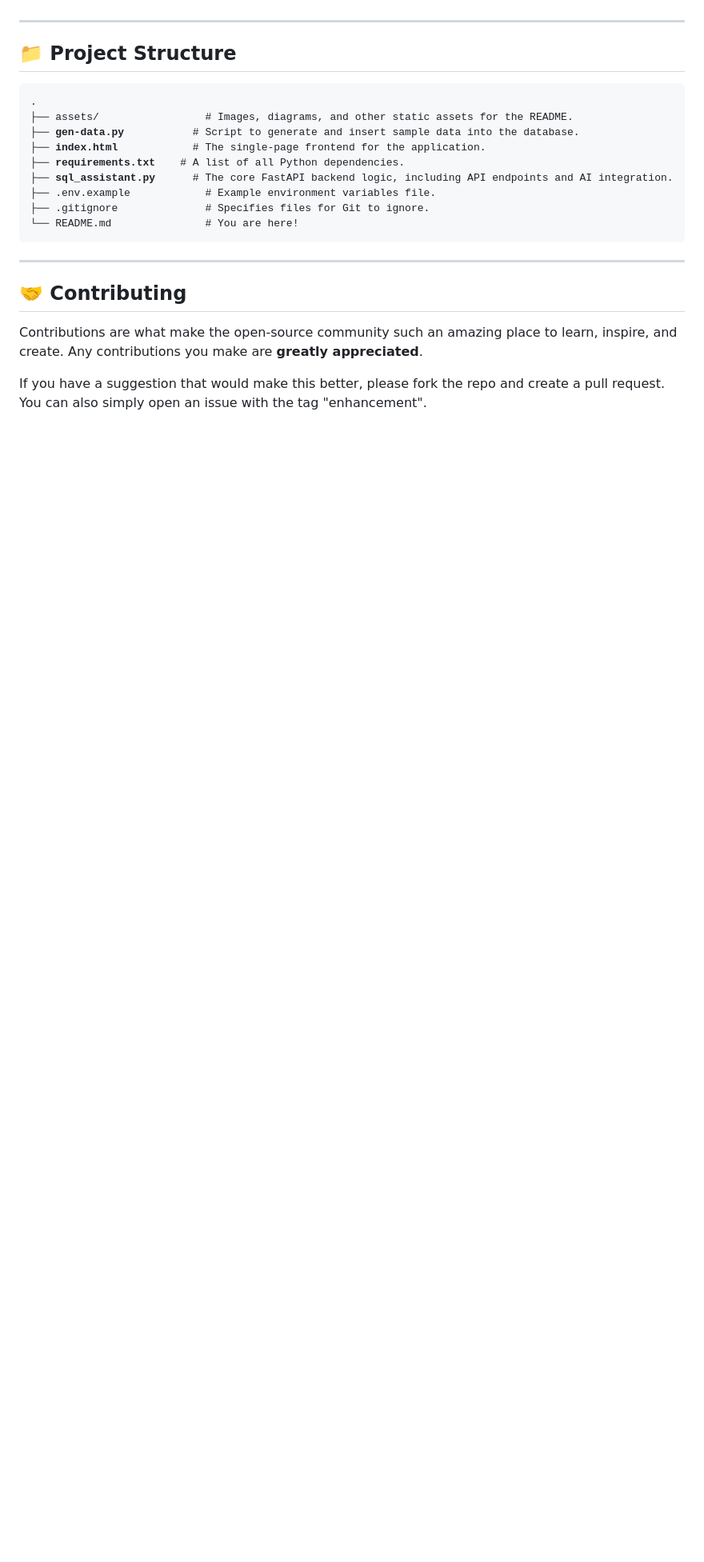
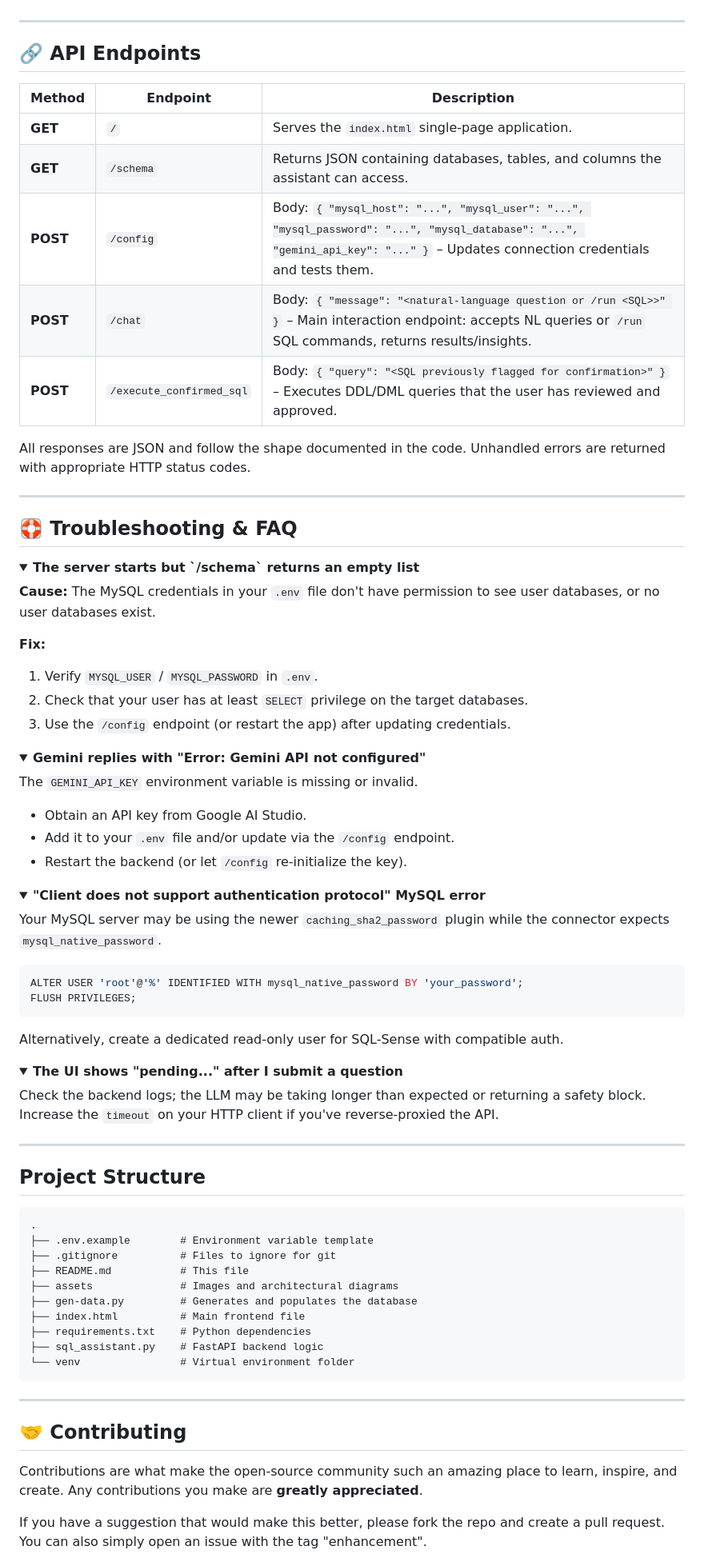
Before and after one commit to UtkarshPrajapati/SQL-Sense, a Markdown page: README.md, the part around the change printed below. Shown: that part at 80% size. Rendered like a GitHub page; folded sections open; blank space fills up the shorter version.

Commit message:
Enhance README.md with comprehensive project details
- Updated project name to "SQL-Sense" and improved descriptions of its functionality.
- Added a Table of Contents for easier navigation.
- Expanded sections on key features, API endpoints, and troubleshooting.
- Clarified database setup instructions and included details on the generated databases.
- Improved overall structure and formatting for better readability.

````diff
--- a/README.md
+++ b/README.md
@@ -228,18 +260,77 @@ The `--reload` flag enables hot-reloading for development. The application will
 
 ---
 
-## 📁 Project Structure
-<pre>
+## 🔗 API Endpoints
+
+| Method | Endpoint | Description |
+|--------|----------|-------------|
+| **GET** | `/` | Serves the `index.html` single-page application. |
+| **GET** | `/schema` | Returns JSON containing databases, tables, and columns the assistant can access. |
+| **POST** | `/config` | Body: `{ "mysql_host": "...", "mysql_user": "...", "mysql_password": "...", "mysql_database": "...", "gemini_api_key": "..." }` – Updates connection credentials and tests them. |
+| **POST** | `/chat` | Body: `{ "message": "<natural-language question or /run <SQL>>" }` – Main interaction endpoint: accepts NL queries or `/run` SQL commands, returns results/insights. |
+| **POST** | `/execute_confirmed_sql` | Body: `{ "query": "<SQL previously flagged for confirmation>" }` – Executes DDL/DML queries that the user has reviewed and approved. |
+
+All responses are JSON and follow the shape documented in the code. Unhandled errors are returned with appropriate HTTP status codes.
+
+---
+
+## 🛟 Troubleshooting & FAQ
+
+<details>
+<summary><strong>The server starts but `/schema` returns an empty list</strong></summary>
+
+**Cause:** The MySQL credentials in your `.env` file don't have permission to see user databases, or no user databases exist.
+
+**Fix:**
+1. Verify `MYSQL_USER` / `MYSQL_PASSWORD` in `.env`.
+2. Check that your user has at least `SELECT` privilege on the target databases.
+3. Use the `/config` endpoint (or restart the app) after updating credentials.
+</details>
+
+<details>
+<summary><strong>Gemini replies with "Error: Gemini API not configured"</strong></summary>
+
+The `GEMINI_API_KEY` environment variable is missing or invalid.
+
+* Obtain an API key from Google AI Studio.
+* Add it to your `.env` file and/or update via the `/config` endpoint.
+* Restart the backend (or let `/config` re-initialize the key).
+</details>
+
+<details>
+<summary><strong>"Client does not support authentication protocol" MySQL error</strong></summary>
+
+Your MySQL server may be using the newer `caching_sha2_password` plugin while the connector expects `mysql_native_password`.
+
+```sql
+ALTER USER 'root'@'%' IDENTIFIED WITH mysql_native_password BY 'your_password';
+FLUSH PRIVILEGES;
+```
+
+Alternatively, create a dedicated read-only user for SQL-Sense with compatible auth.
+</details>
+
+<details>
+<summary><strong>The UI shows "pending..." after I submit a question</strong></summary>
+
+Check the backend logs; the LLM may be taking longer than expected or returning a safety block. Increase the `timeout` on your HTTP client if you've reverse-proxied the API.
+</details>
+
+---
+
+## Project Structure
+```
 .
-├── assets/                 # Images, diagrams, and other static assets for the README.
-├── <b>gen-data.py</b>           # Script to generate and insert sample data into the database.
-├── <b>index.html</b>            # The single-page frontend for the application.
-├── <b>requirements.txt</b>    # A list of all Python dependencies.
-├── <b>sql_assistant.py</b>      # The core FastAPI backend logic, including API endpoints and AI integration.
-├── .env.example            # Example environment variables file.
-├── .gitignore              # Specifies files for Git to ignore.
-└── README.md               # You are here!
-</pre>
+├── .env.example        # Environment variable template
+├── .gitignore          # Files to ignore for git
+├── README.md           # This file
+├── assets              # Images and architectural diagrams
+├── gen-data.py         # Generates and populates the database
+├── index.html          # Main frontend file
+├── requirements.txt    # Python dependencies
+├── sql_assistant.py    # FastAPI backend logic
+└── venv                # Virtual environment folder
+```
 
 ---
 
````
Also changed, not shown: other parts of README.md (+37 -5 lines).
